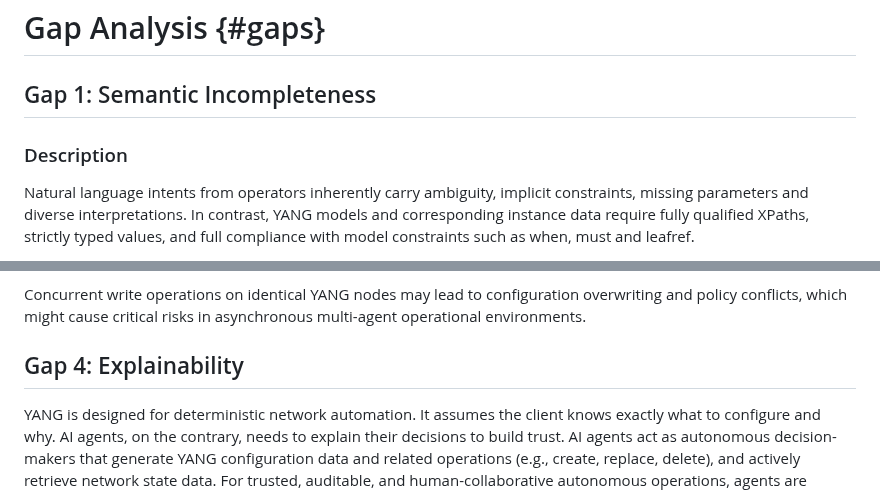
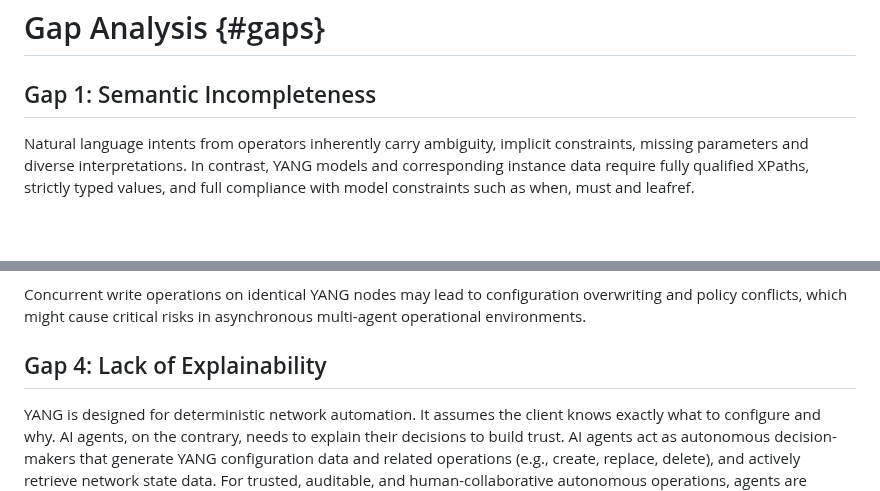
Before and after one commit to QiufangMa/AgentImpact2YANG, a Markdown page: draft-xxx-yang-agent-challenges.md, 2 parts joined by grey strips. Rendered like a GitHub page; blank space fills up the shorter version.

```diff
--- a/draft-xxx-yang-agent-challenges.md
+++ b/draft-xxx-yang-agent-challenges.md
@@ -170,7 +170,6 @@ Step 4:
 
 ## Gap 1: Semantic Incompleteness
 
-### Description
 
 Natural language intents from operators inherently carry ambiguity, implicit constraints, missing parameters and diverse interpretations. In contrast, YANG models and corresponding instance data require fully qualified XPaths, strictly typed values, and full compliance with model constraints such as when, must and leafref.
 
@@ -194,7 +193,7 @@ A typical conflicting scenario occurs when an orchestrator AI agent is executing
 
 Concurrent write operations on identical YANG nodes may lead to configuration overwriting and policy conflicts, which might cause critical risks in asynchronous multi-agent operational environments.
 
-## Gap 4: Explainability
+## Gap 4: Lack of Explainability
 
 YANG is designed for deterministic network automation. It assumes the client knows exactly what to configure and why. AI agents, on the contrary, needs to explain their decisions to build trust. AI agents act as autonomous decision-makers that generate YANG configuration data and related operations (e.g., create, replace, delete), and actively retrieve network state data. For trusted, auditable, and human-collaborative autonomous operations, agents are required to provide explanation for every YANG-level action, e.g., why specific configuration nodes are modified, and why particular network states are retrieved for incident diagnosis.
 
```
